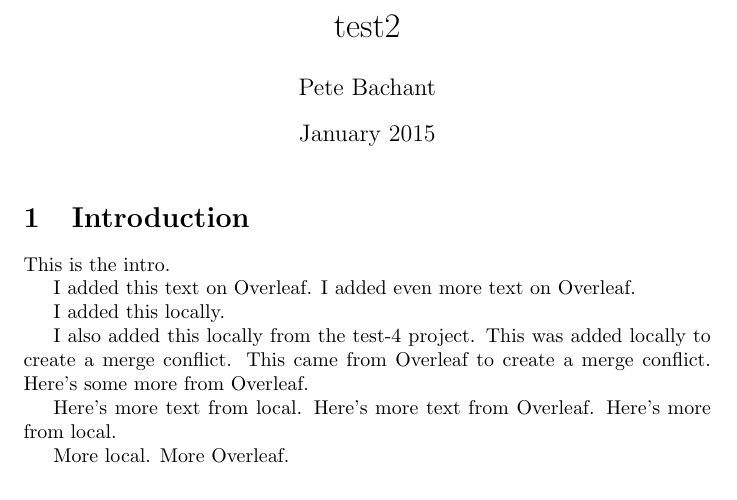
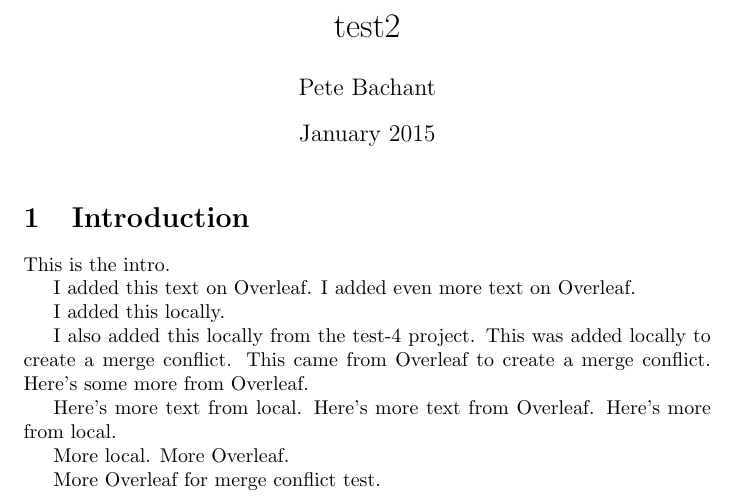
Before and after one commit to petebachant/test-2, a LaTeX document (pubs/overleaf-paper/main.tex): part of the page, cut so that both start at the same text. Compiled offline with pdfLaTeX.

Commit message:
Update pubs/overleaf-paper on Overleaf

```diff
--- a/pubs/overleaf-paper/main.tex
+++ b/pubs/overleaf-paper/main.tex
@@ -29,4 +29,6 @@ Here's more from local.
 More local.
 More Overleaf.
 
+More Overleaf for merge conflict test.
+
 \end{document}
```
